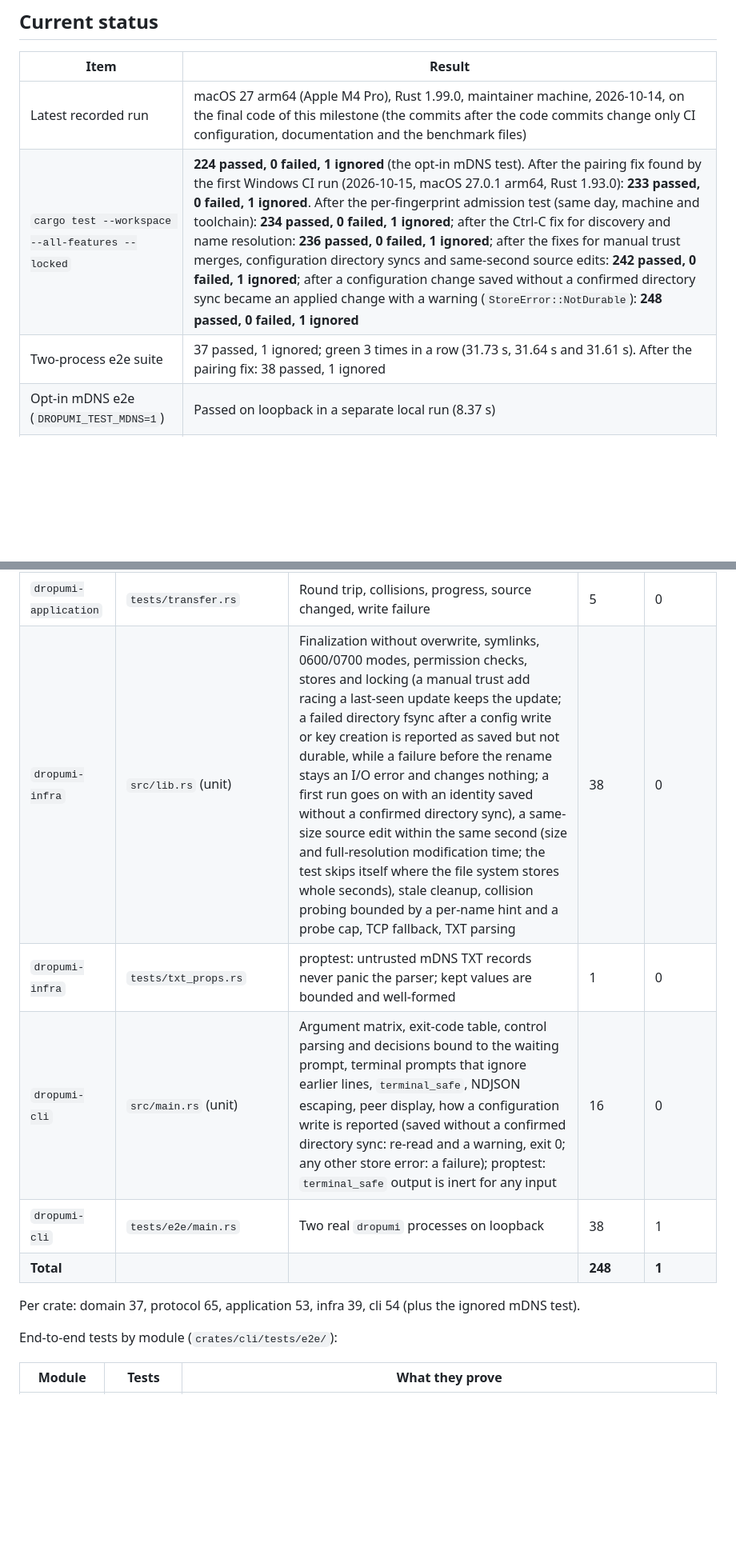
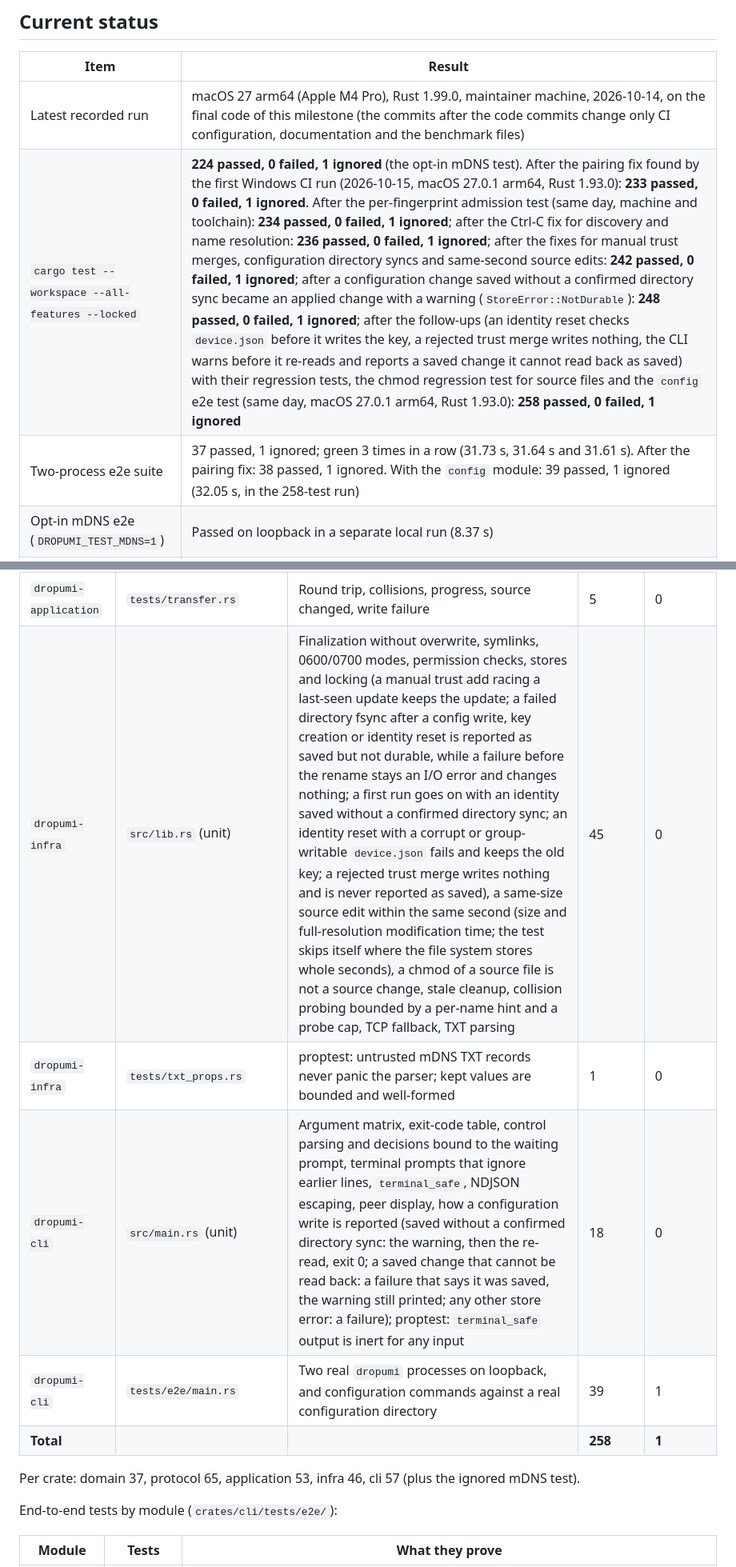
Before and after one commit to dropumi/dropumi, a Markdown page: docs/testing.md, 2 parts joined by grey strips. Shown at 80% size. Drawn GitHub-style; blank space fills up the shorter version.

```diff
--- a/docs/testing.md
+++ b/docs/testing.md
@@ -8,8 +8,8 @@ How Dropumi is tested, how to run the tests, and exactly what has been verified
 | Item | Result |
 |---|---|
 | Latest recorded run | macOS 27 arm64 (Apple M4 Pro), Rust 1.99.0, maintainer machine, 2026-10-14, on the final code of this milestone (the commits after the code commits change only CI configuration, documentation and the benchmark files) |
-| `cargo test --workspace --all-features --locked` | **224 passed, 0 failed, 1 ignored** (the opt-in mDNS test). After the pairing fix found by the first Windows CI run (2026-10-15, macOS 27.0.1 arm64, Rust 1.93.0): **233 passed, 0 failed, 1 ignored**. After the per-fingerprint admission test (same day, machine and toolchain): **234 passed, 0 failed, 1 ignored**; after the Ctrl-C fix for discovery and name resolution: **236 passed, 0 failed, 1 ignored**; after the fixes for manual trust merges, configuration directory syncs and same-second source edits: **242 passed, 0 failed, 1 ignored**; after a configuration change saved without a confirmed directory sync became an applied change with a warning (`StoreError::NotDurable`): **248 passed, 0 failed, 1 ignored** |
-| Two-process e2e suite | 37 passed, 1 ignored; green 3 times in a row (31.73 s, 31.64 s and 31.61 s). After the pairing fix: 38 passed, 1 ignored |
+| `cargo test --workspace --all-features --locked` | **224 passed, 0 failed, 1 ignored** (the opt-in mDNS test). After the pairing fix found by the first Windows CI run (2026-10-15, macOS 27.0.1 arm64, Rust 1.93.0): **233 passed, 0 failed, 1 ignored**. After the per-fingerprint admission test (same day, machine and toolchain): **234 passed, 0 failed, 1 ignored**; after the Ctrl-C fix for discovery and name resolution: **236 passed, 0 failed, 1 ignored**; after the fixes for manual trust merges, configuration directory syncs and same-second source edits: **242 passed, 0 failed, 1 ignored**; after a configuration change saved without a confirmed directory sync became an applied change with a warning (`StoreError::NotDurable`): **248 passed, 0 failed, 1 ignored**; after the follow-ups (an identity reset checks `device.json` before it writes the key, a rejected trust merge writes nothing, the CLI warns before it re-reads and reports a saved change it cannot read back as saved) with their regression tests, the chmod regression test for source files and the `config` e2e test (same day, macOS 27.0.1 arm64, Rust 1.93.0): **258 passed, 0 failed, 1 ignored** |
+| Two-process e2e suite | 37 passed, 1 ignored; green 3 times in a row (31.73 s, 31.64 s and 31.61 s). After the pairing fix: 38 passed, 1 ignored. With the `config` module: 39 passed, 1 ignored (32.05 s, in the 258-test run) |
 | Opt-in mDNS e2e (`DROPUMI_TEST_MDNS=1`) | Passed on loopback in a separate local run (8.37 s) |
 | Scripted terminal-mode smoke test | Passed on macOS 27 arm64 and in the Debian 12 aarch64 container (as root). A script (not in the repository) ran two `dropumi` processes, each on its own pseudo-terminal, and typed the answers: pairing with matching codes; a `y` typed before the first prompt did not answer it (the `n` typed at the prompt rejected the offer); a trusted transfer with equal SHA-256; `receive --accept trusted` without a prompt; Ctrl-C (exit 130); and a second Ctrl-C exiting at once while a silent connection held the graceful shutdown. A second script showed stray input answering a prompt in 5 of 5 tries before the terminal flush (macOS only: one run on the code without the flush) and in 0 of 5 after it (macOS and the container), both for a line typed before the first prompt and for a partial line typed before a later prompt |
 | Linux, full workspace suite | **225 passed, 0 failed, 1 ignored** in a Debian 12 (bookworm) aarch64 container (Docker on the same machine, Rust 1.99.0, non-root user, `--no-fail-fast`), including the Linux-only `transfer::bounded_memory_independent_of_size` |
@@ -53,13 +53,13 @@ contain no tests.
 | `dropumi-application` | `tests/pairing.rs` | Both confirm, one denies, window closes, cancel while waiting for the peer's result; while the code prompt is open, the peer's "no", Cancel, Error, departure or second PairResult ends it at once, an early "yes" is kept, and an early "yes" followed by a local "no" or timeout stores nothing; a manual add of a paired device merges inside the store's write, without a separate lookup; a trust entry saved without a confirmed directory sync still completes the pairing, after a warning | 14 | 0 |
 | `dropumi-application` | `tests/policy.rs` | Trusted-only refuses unknown senders, pair intent refused by `receive`, receiver declines, Everyone expiry, unverified offers always prompt, unverified senders must confirm the SAS | 6 | 0 |
 | `dropumi-application` | `tests/transfer.rs` | Round trip, collisions, progress, source changed, write failure | 5 | 0 |
-| `dropumi-infra` | `src/lib.rs` (unit) | Finalization without overwrite, symlinks, 0600/0700 modes, permission checks, stores and locking (a manual trust add racing a last-seen update keeps the update; a failed directory fsync after a config write or key creation is reported as saved but not durable, while a failure before the rename stays an I/O error and changes nothing; a first run goes on with an identity saved without a confirmed directory sync), a same-size source edit within the same second (size and full-resolution modification time; the test skips itself where the file system stores whole seconds), stale cleanup, collision probing bounded by a per-name hint and a probe cap, TCP fallback, TXT parsing | 38 | 0 |
+| `dropumi-infra` | `src/lib.rs` (unit) | Finalization without overwrite, symlinks, 0600/0700 modes, permission checks, stores and locking (a manual trust add racing a last-seen update keeps the update; a failed directory fsync after a config write, key creation or identity reset is reported as saved but not durable, while a failure before the rename stays an I/O error and changes nothing; a first run goes on with an identity saved without a confirmed directory sync; an identity reset with a corrupt or group-writable `device.json` fails and keeps the old key; a rejected trust merge writes nothing and is never reported as saved), a same-size source edit within the same second (size and full-resolution modification time; the test skips itself where the file system stores whole seconds), a chmod of a source file is not a source change, stale cleanup, collision probing bounded by a per-name hint and a probe cap, TCP fallback, TXT parsing | 45 | 0 |
 | `dropumi-infra` | `tests/txt_props.rs` | proptest: untrusted mDNS TXT records never panic the parser; kept values are bounded and well-formed | 1 | 0 |
-| `dropumi-cli` | `src/main.rs` (unit) | Argument matrix, exit-code table, control parsing and decisions bound to the waiting prompt, terminal prompts that ignore earlier lines, `terminal_safe`, NDJSON escaping, peer display, how a configuration write is reported (saved without a confirmed directory sync: re-read and a warning, exit 0; any other store error: a failure); proptest: `terminal_safe` output is inert for any input | 16 | 0 |
-| `dropumi-cli` | `tests/e2e/main.rs` | Two real `dropumi` processes on loopback | 38 | 1 |
-| **Total** | | | **248** | **1** |
+| `dropumi-cli` | `src/main.rs` (unit) | Argument matrix, exit-code table, control parsing and decisions bound to the waiting prompt, terminal prompts that ignore earlier lines, `terminal_safe`, NDJSON escaping, peer display, how a configuration write is reported (saved without a confirmed directory sync: the warning, then the re-read, exit 0; a saved change that cannot be read back: a failure that says it was saved, the warning still printed; any other store error: a failure); proptest: `terminal_safe` output is inert for any input | 18 | 0 |
+| `dropumi-cli` | `tests/e2e/main.rs` | Two real `dropumi` processes on loopback, and configuration commands against a real configuration directory | 39 | 1 |
+| **Total** | | | **258** | **1** |
 
-Per crate: domain 37, protocol 65, application 53, infra 39, cli 54 (plus the ignored mDNS test).
+Per crate: domain 37, protocol 65, application 53, infra 46, cli 57 (plus the ignored mDNS test).
 
 End-to-end tests by module (`crates/cli/tests/e2e/`):
 
```
Also changed, not shown: other parts of docs/testing.md (+4 -1 lines), docs/adr/0003-device-identity-and-key-storage.md (+6 -4 lines).
